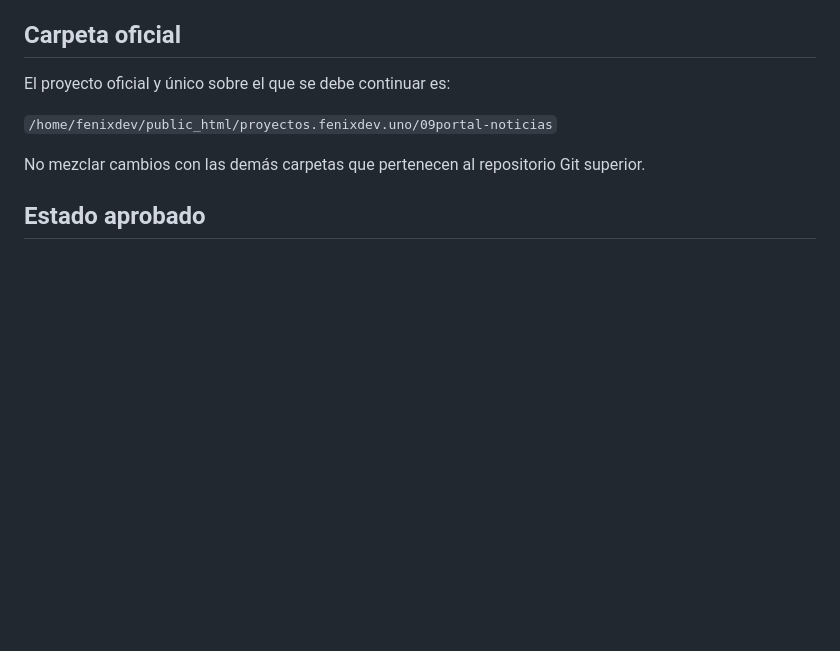
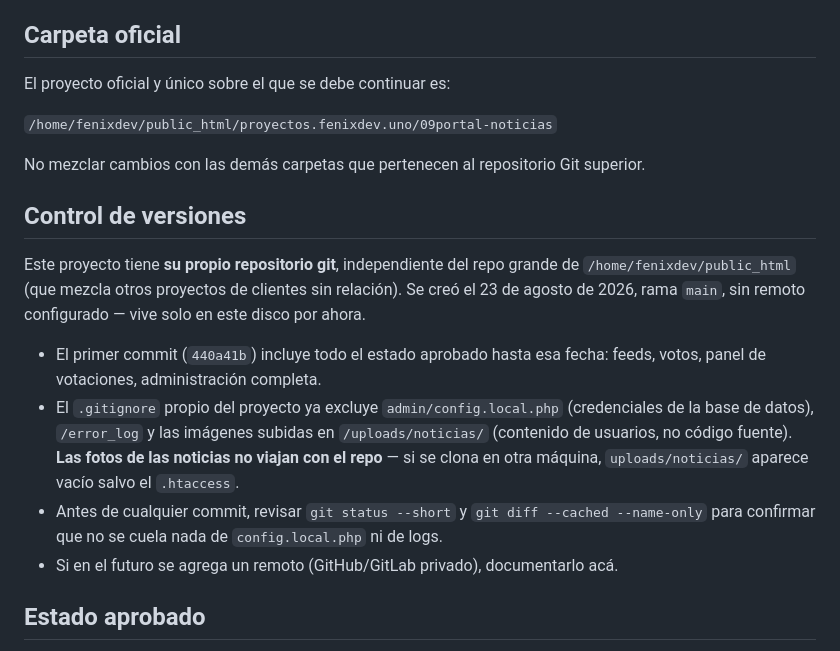
Before and after one commit to fenixdev-uy/portal-cardonahoy, a Markdown page: CONTINUIDAD.md, the part around the change. Rendered like a GitHub page; blank space fills up the shorter version.

Commit message:
docs: documentar el nuevo repo propio del proyecto en CONTINUIDAD

```diff
--- a/CONTINUIDAD.md
+++ b/CONTINUIDAD.md
@@ -9,6 +9,15 @@ El proyecto oficial y único sobre el que se debe continuar es:
 `/home/fenixdev/public_html/proyectos.fenixdev.uno/09portal-noticias`
 
 No mezclar cambios con las demás carpetas que pertenecen al repositorio Git superior.
+
+## Control de versiones
+
+Este proyecto tiene **su propio repositorio git**, independiente del repo grande de `/home/fenixdev/public_html` (que mezcla otros proyectos de clientes sin relación). Se creó el 23 de agosto de 2026, rama `main`, sin remoto configurado — vive solo en este disco por ahora.
+
+- El primer commit (`440a41b`) incluye todo el estado aprobado hasta esa fecha: feeds, votos, panel de votaciones, administración completa.
+- El `.gitignore` propio del proyecto ya excluye `admin/config.local.php` (credenciales de la base de datos), `/error_log` y las imágenes subidas en `/uploads/noticias/` (contenido de usuarios, no código fuente). **Las fotos de las noticias no viajan con el repo** — si se clona en otra máquina, `uploads/noticias/` aparece vacío salvo el `.htaccess`.
+- Antes de cualquier commit, revisar `git status --short` y `git diff --cached --name-only` para confirmar que no se cuela nada de `config.local.php` ni de logs.
+- Si en el futuro se agrega un remoto (GitHub/GitLab privado), documentarlo acá.
 
 ## Estado aprobado
 
```
